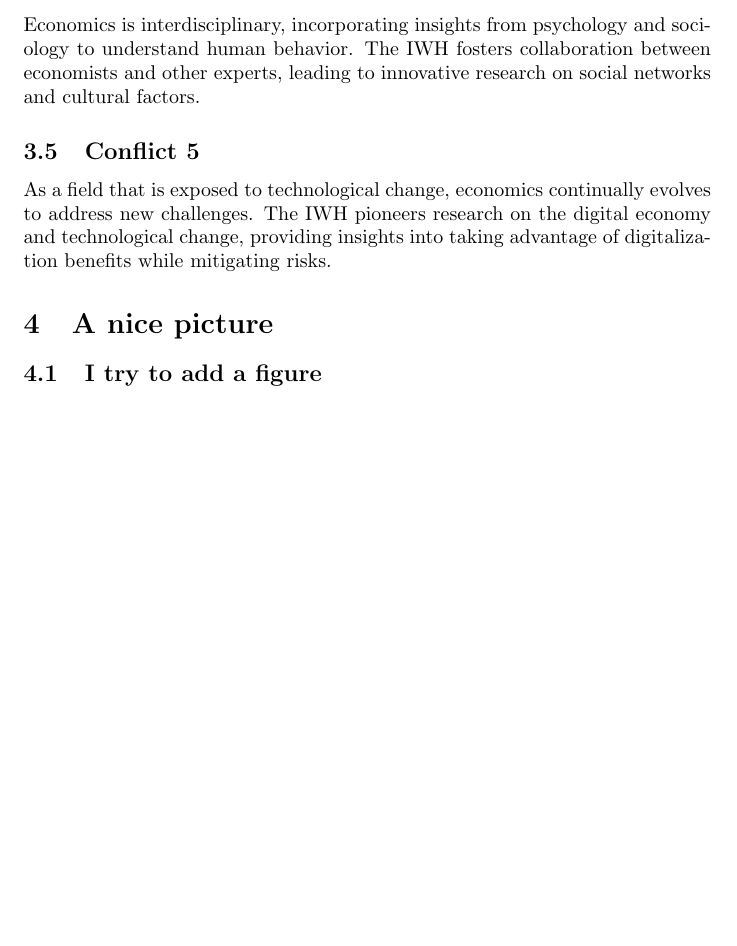
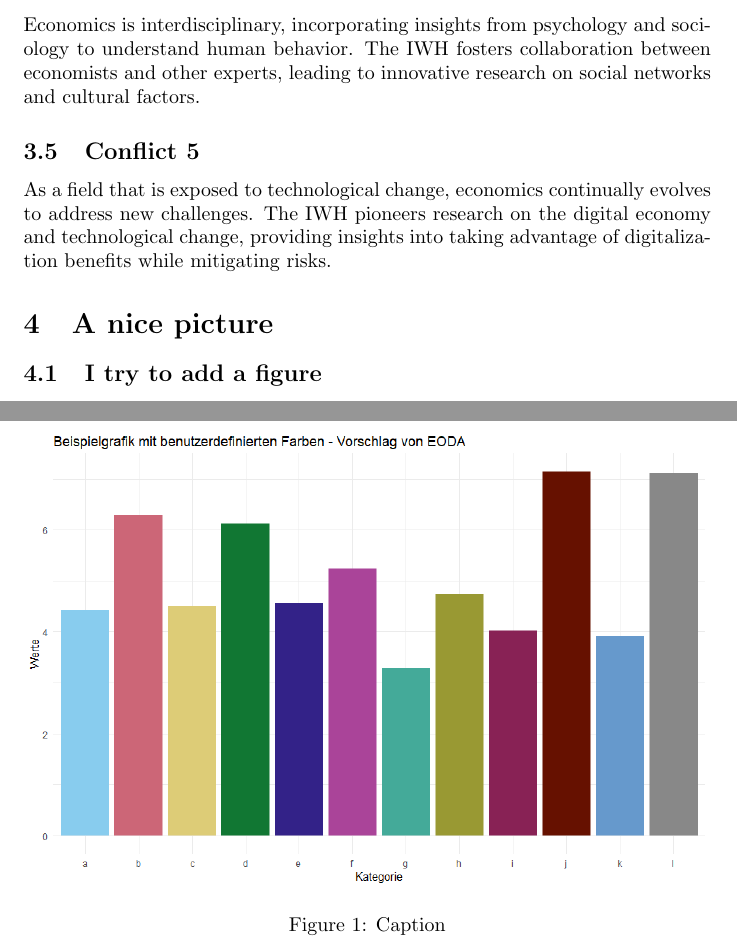
Before and after one commit to schultkr/TestOverleafSync, a LaTeX document (main.tex): part of page 3 of 3 before the commit and two parts of pages 3 and 4 of 4 after it, the two joined at a grey line, cut so that both start at the same text, the shorter picture padded with empty space. Compiled offline with pdfLaTeX.

Commit message:
Plot added
Let's see if it wokrs

```diff
--- a/main.tex
+++ b/main.tex
@@ -65,5 +65,10 @@ As a field that is exposed to technological change, economics continually evolve
 
 \section{A nice picture}
 \subsection{I try to add a figure}
+\begin{figure}[h]
+  \centering
+  \includegraphics[width=\textwidth]{figures/efn/plot_example.png}
+  \caption{Caption}
+\end{figure}
 
 \end{document}
```
Also changed, not shown: figures/efn/plot_example.png (added).
